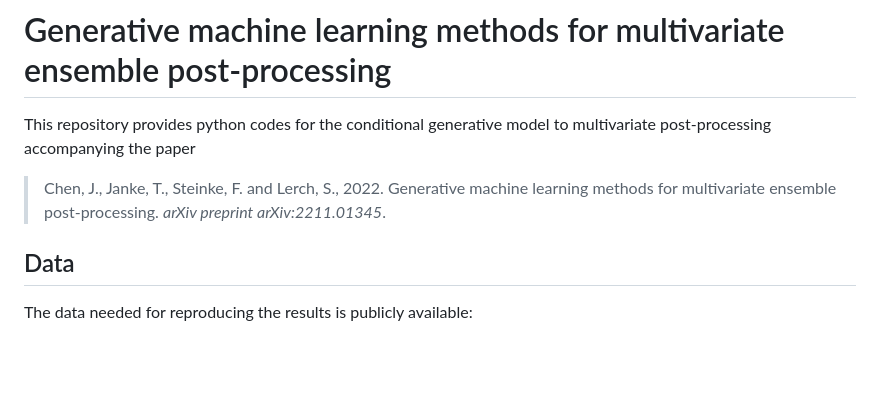
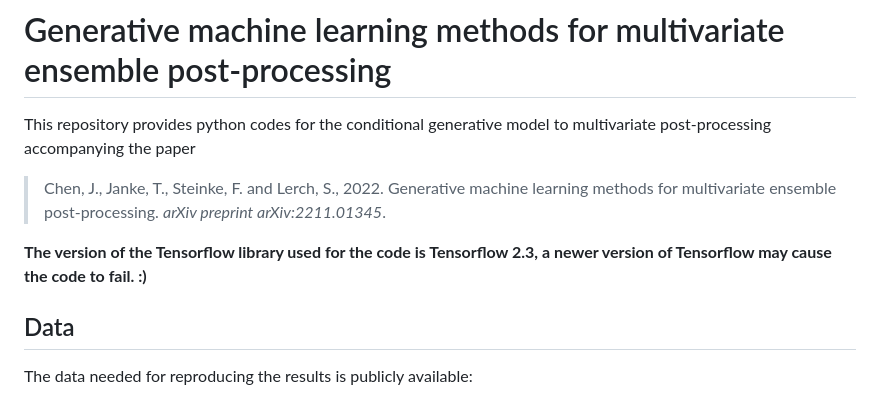
Before and after one commit to jieyu97/mvpp, a Markdown page: README.md, the part around the change. GitHub-like rendering; blank space fills up the shorter version.

```diff
--- a/README.md
+++ b/README.md
@@ -3,6 +3,8 @@
 This repository provides python codes for the conditional generative model to multivariate post-processing accompanying the paper
 
 > Chen, J., Janke, T., Steinke, F. and Lerch, S., 2022. Generative machine learning methods for multivariate ensemble post-processing. *arXiv preprint arXiv:2211.01345*.
+
+**The version of the Tensorflow library used for the code is Tensorflow 2.3, a newer version of Tensorflow may cause the code to fail. :)**
 
 ## Data
 
```
